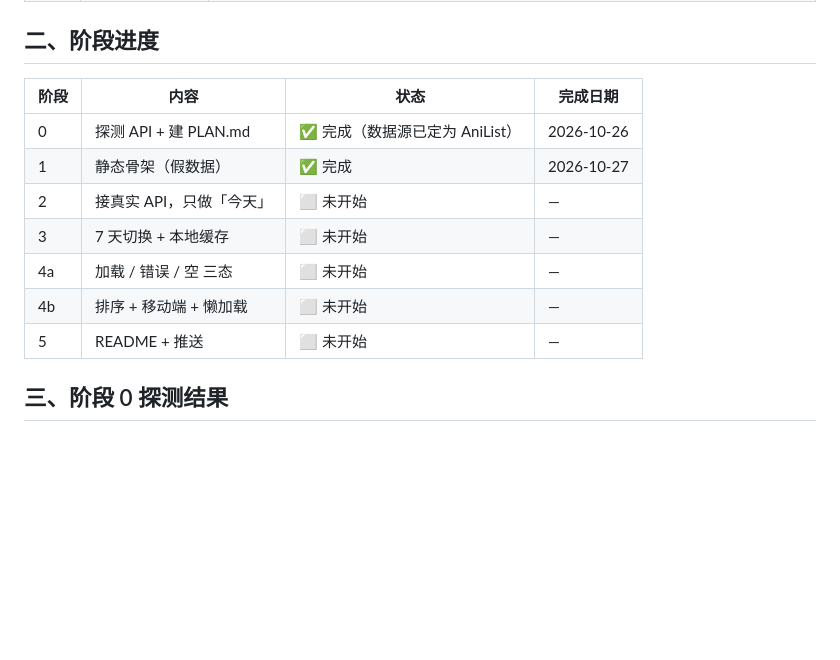
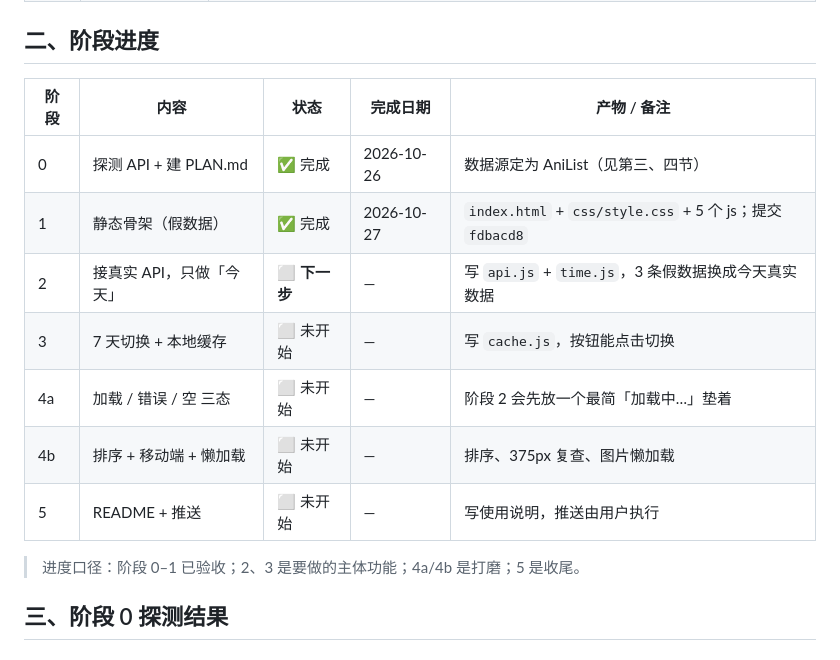
Before and after one commit to yukkki305/anime-schedules, a Markdown page: PLAN.md, the part around one of its changes. GitHub-like rendering; blank space fills up the shorter version.

```diff
--- a/PLAN.md
+++ b/PLAN.md
@@ -19,15 +25,17 @@
 
 ## 二、阶段进度
 
-| 阶段 | 内容 | 状态 | 完成日期 |
-|---|---|---|---|
-| 0 | 探测 API + 建 PLAN.md | ✅ 完成（数据源已定为 AniList） | 2026-10-26 |
-| 1 | 静态骨架（假数据） | ✅ 完成 | 2026-10-27 |
-| 2 | 接真实 API，只做「今天」 | ⬜ 未开始 | — |
-| 3 | 7 天切换 + 本地缓存 | ⬜ 未开始 | — |
-| 4a | 加载 / 错误 / 空 三态 | ⬜ 未开始 | — |
-| 4b | 排序 + 移动端 + 懒加载 | ⬜ 未开始 | — |
-| 5 | README + 推送 | ⬜ 未开始 | — |
+| 阶段 | 内容 | 状态 | 完成日期 | 产物 / 备注 |
+|---|---|---|---|---|
+| 0 | 探测 API + 建 PLAN.md | ✅ 完成 | 2026-10-26 | 数据源定为 AniList（见第三、四节） |
+| 1 | 静态骨架（假数据） | ✅ 完成 | 2026-10-27 | `index.html` + `css/style.css` + 5 个 js；提交 `fdbacd8` |
+| 2 | 接真实 API，只做「今天」 | ⬜ **下一步** | — | 写 `api.js` + `time.js`，3 条假数据换成今天真实数据 |
+| 3 | 7 天切换 + 本地缓存 | ⬜ 未开始 | — | 写 `cache.js`，按钮能点击切换 |
+| 4a | 加载 / 错误 / 空 三态 | ⬜ 未开始 | — | 阶段 2 会先放一个最简「加载中…」垫着 |
+| 4b | 排序 + 移动端 + 懒加载 | ⬜ 未开始 | — | 排序、375px 复查、图片懒加载 |
+| 5 | README + 推送 | ⬜ 未开始 | — | 写使用说明，推送由用户执行 |
+
+> 进度口径：阶段 0–1 已验收；2、3 是要做的主体功能；4a/4b 是打磨；5 是收尾。
 
 ## 三、阶段 0 探测结果
 
```
Also changed, not shown: other parts of PLAN.md (+45 -0 lines).
